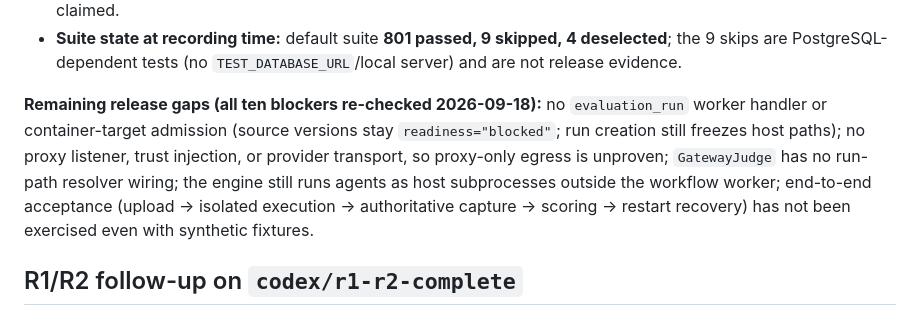
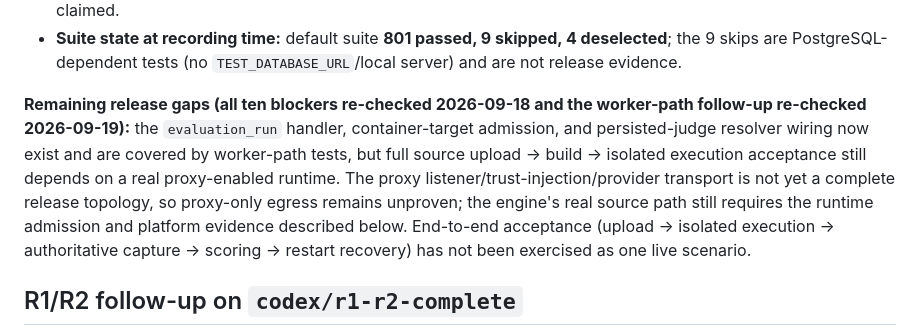
Before and after one commit to ALDRIN121/traceline, a Markdown page: docs/design/workflow-implementation-status.md, the part around the change. Rendered like a GitHub page.

Commit message:
Refresh release gap evidence

```diff
--- a/docs/design/workflow-implementation-status.md
+++ b/docs/design/workflow-implementation-status.md
@@ -366,14 +366,16 @@ open.
   4 deselected**; the 9 skips are PostgreSQL-dependent tests (no
   `TEST_DATABASE_URL`/local server) and are not release evidence.
 
-**Remaining release gaps (all ten blockers re-checked 2026-09-18):** no
-`evaluation_run` worker handler or container-target admission (source versions
-stay `readiness="blocked"`; run creation still freezes host paths); no
-proxy listener, trust injection, or provider transport, so proxy-only egress is
-unproven; `GatewayJudge` has no run-path resolver wiring; the engine still runs
-agents as host subprocesses outside the workflow worker; end-to-end acceptance
-(upload → isolated execution → authoritative capture → scoring → restart
-recovery) has not been exercised even with synthetic fixtures.
+**Remaining release gaps (all ten blockers re-checked 2026-09-18 and the
+worker-path follow-up re-checked 2026-09-19):** the `evaluation_run` handler,
+container-target admission, and persisted-judge resolver wiring now exist and
+are covered by worker-path tests, but full source upload → build → isolated
+execution acceptance still depends on a real proxy-enabled runtime. The proxy
+listener/trust-injection/provider transport is not yet a complete release
+topology, so proxy-only egress remains unproven; the engine's real source path
+still requires the runtime admission and platform evidence described below.
+End-to-end acceptance (upload → isolated execution → authoritative capture →
+scoring → restart recovery) has not been exercised as one live scenario.
 
 ## R1/R2 follow-up on `codex/r1-r2-complete`
 
```
